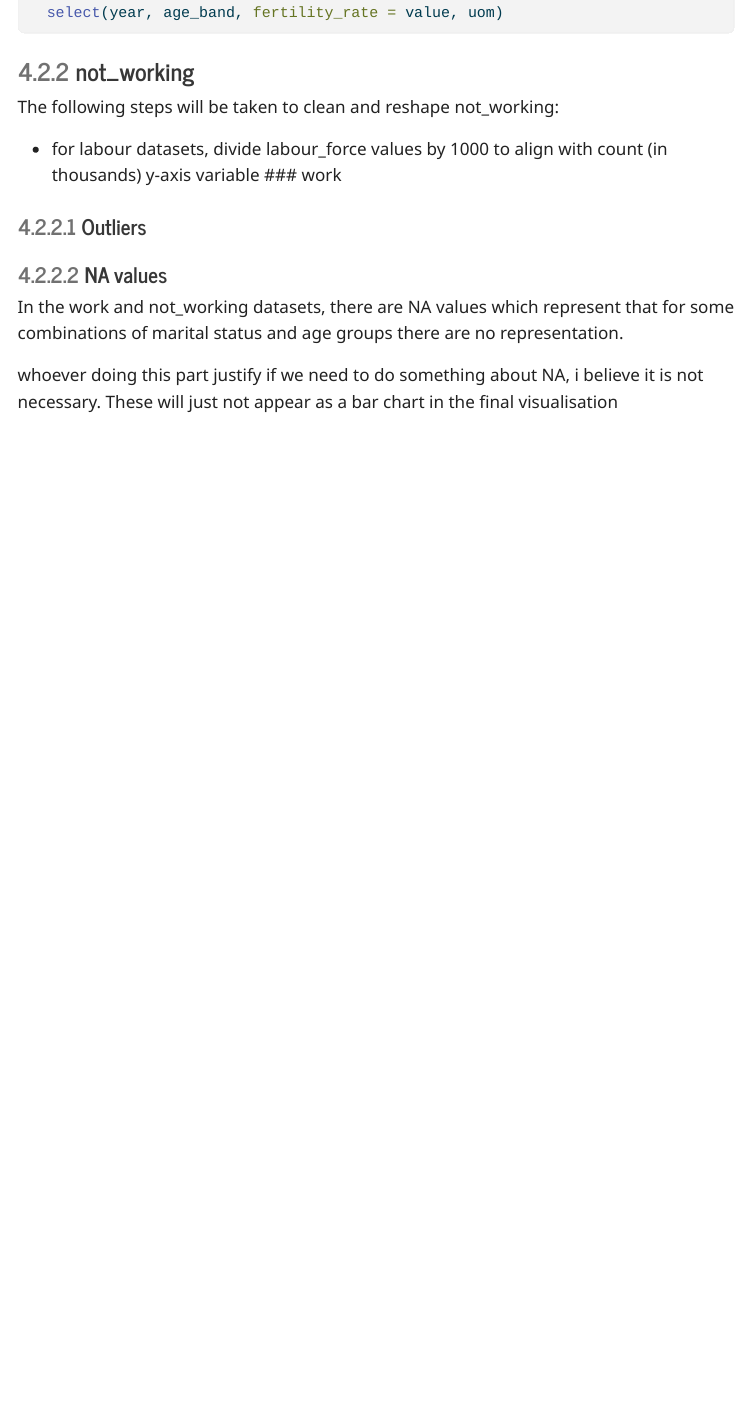
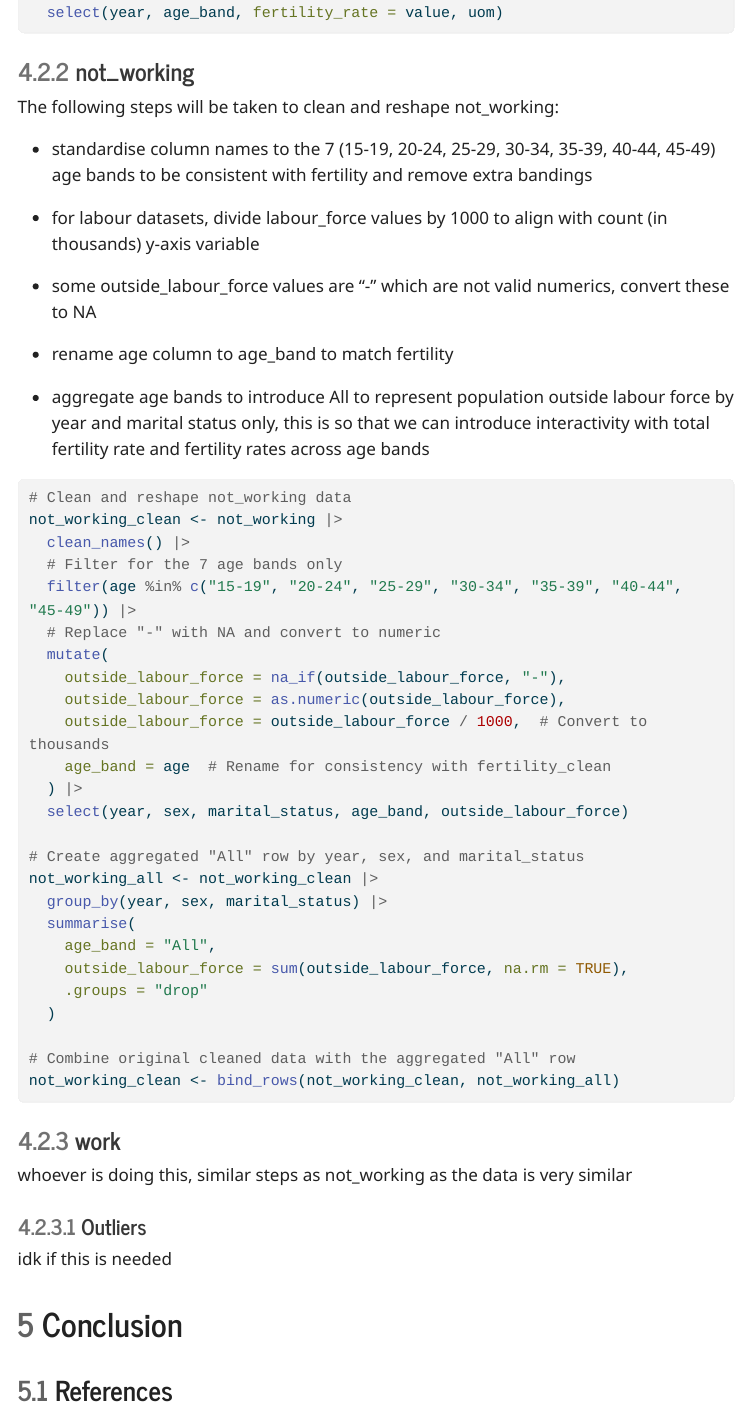
Before and after one commit to ziqiangg/DataEngineeringVisualization, a Quarto document (assignment/AAI1001_7_assignment.qmd): the page in a window 1100 px wide, from 6400 px down. The pictures show the output file assignment/AAI1001_7_assignment.html that the author committed with the source, opened offline; menus at the side of the page are left out; long lines of code are wrapped.

Commit message:
cleaned not_working tibble

````diff
--- a/assignment/AAI1001_7_assignment.qmd
+++ b/assignment/AAI1001_7_assignment.qmd
@@ -198,14 +198,54 @@ fertility_clean <- fertility |>
 ### not_working
 The following steps will be taken to clean and reshape not_working:
 
+- standardise column names to the 7 (15-19, 20-24, 25-29, 30-34, 35-39, 40-44, 45-49) age bands to be consistent with fertility and remove extra bandings
+
 - for labour datasets, divide labour_force values by 1000 to align with count (in thousands) y-axis variable
-### work
+
+- some outside_labour_force values are "-" which are not valid numerics, convert these to NA
+
+- rename age column to age_band to match fertility
+
+- aggregate age bands to introduce All to represent population outside labour force by year and marital status only, this is so that we can introduce interactivity with total fertility rate and fertility rates across age bands
 
 
+```{r}
+#| echo: true
+#| eval: true
+
+# Clean and reshape not_working data
+not_working_clean <- not_working |>
+  clean_names() |>
+  # Filter for the 7 age bands only
+  filter(age %in% c("15-19", "20-24", "25-29", "30-34", "35-39", "40-44", "45-49")) |>
+  # Replace "-" with NA and convert to numeric
+  mutate(
+    outside_labour_force = na_if(outside_labour_force, "-"),
+    outside_labour_force = as.numeric(outside_labour_force),
+    outside_labour_force = outside_labour_force / 1000,  # Convert to thousands
+    age_band = age  # Rename for consistency with fertility_clean
+  ) |>
+  select(year, sex, marital_status, age_band, outside_labour_force)
+
+# Create aggregated "All" row by year, sex, and marital_status
+not_working_all <- not_working_clean |>
+  group_by(year, sex, marital_status) |>
+  summarise(
+    age_band = "All",
+    outside_labour_force = sum(outside_labour_force, na.rm = TRUE),
+    .groups = "drop"
+  )
+
+# Combine original cleaned data with the aggregated "All" row
+not_working_clean <- bind_rows(not_working_clean, not_working_all)
+```
+
+### work
+whoever is doing this, similar steps as not_working as the data is very similar
+
 #### Outliers
+idk if this is needed
 
+# Conclusion
 
-#### NA values
-In the work and not_working datasets, there are NA values which represent that for some combinations of marital status and age groups there are no representation.
-
-whoever doing this part justify if we need to do something about NA, i believe it is not necessary. These will just not appear as a bar chart in the final visualisation
+## References
````
Also changed, not shown: assignment/AAI1001_7_assignment.html, assignment/AAI1001_7_assignment.qmd (2 more changed lines).
